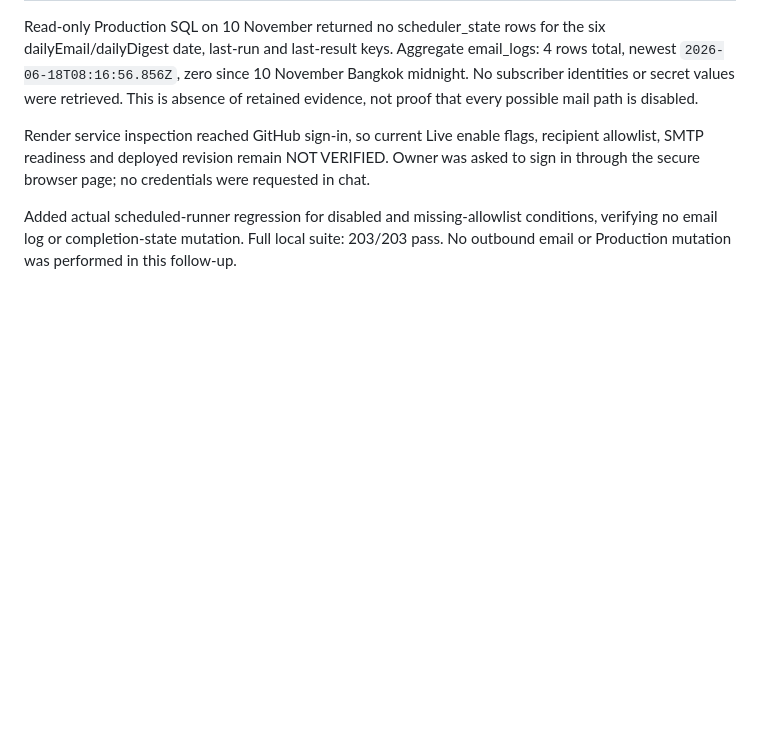
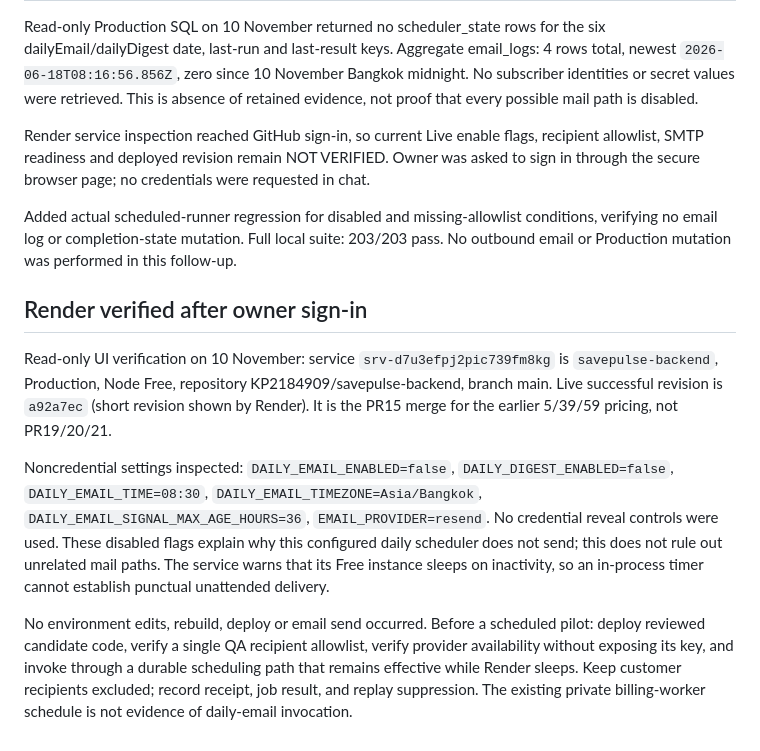
Before and after one commit to KP2184909/savepulse-backend, a Markdown page: docs/signal-to-email-qa-2026-11-10.md, the part around the change. GitHub-like rendering; blank space fills up the shorter version.

Commit message:
docs: verify Render daily mail disabled and deployed revision

```diff
--- a/docs/signal-to-email-qa-2026-11-10.md
+++ b/docs/signal-to-email-qa-2026-11-10.md
@@ -73,3 +73,11 @@ Read-only Production SQL on 10 November returned no scheduler_state rows for the
 Render service inspection reached GitHub sign-in, so current Live enable flags, recipient allowlist, SMTP readiness and deployed revision remain NOT VERIFIED. Owner was asked to sign in through the secure browser page; no credentials were requested in chat.
 
 Added actual scheduled-runner regression for disabled and missing-allowlist conditions, verifying no email log or completion-state mutation. Full local suite: 203/203 pass. No outbound email or Production mutation was performed in this follow-up.
+
+## Render verified after owner sign-in
+
+Read-only UI verification on 10 November: service `srv-d7u3efpj2pic739fm8kg` is `savepulse-backend`, Production, Node Free, repository KP2184909/savepulse-backend, branch main. Live successful revision is `a92a7ec` (short revision shown by Render). It is the PR15 merge for the earlier 5/39/59 pricing, not PR19/20/21.
+
+Noncredential settings inspected: `DAILY_EMAIL_ENABLED=false`, `DAILY_DIGEST_ENABLED=false`, `DAILY_EMAIL_TIME=08:30`, `DAILY_EMAIL_TIMEZONE=Asia/Bangkok`, `DAILY_EMAIL_SIGNAL_MAX_AGE_HOURS=36`, `EMAIL_PROVIDER=resend`. No credential reveal controls were used. These disabled flags explain why this configured daily scheduler does not send; this does not rule out unrelated mail paths. The service warns that its Free instance sleeps on inactivity, so an in-process timer cannot establish punctual unattended delivery.
+
+No environment edits, rebuild, deploy or email send occurred. Before a scheduled pilot: deploy reviewed candidate code, verify a single QA recipient allowlist, verify provider availability without exposing its key, and invoke through a durable scheduling path that remains effective while Render sleeps. Keep customer recipients excluded; record receipt, job result, and replay suppression. The existing private billing-worker schedule is not evidence of daily-email invocation.
```
